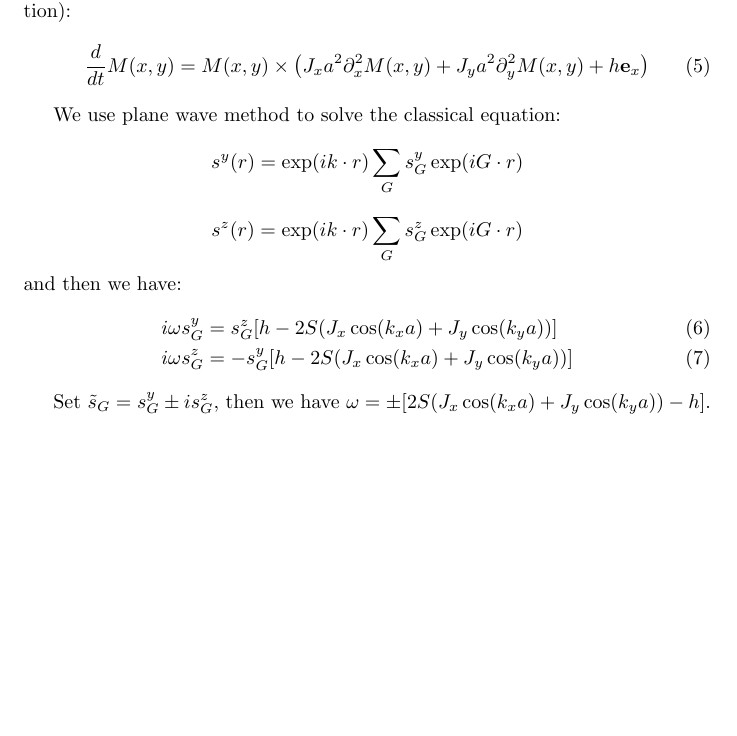
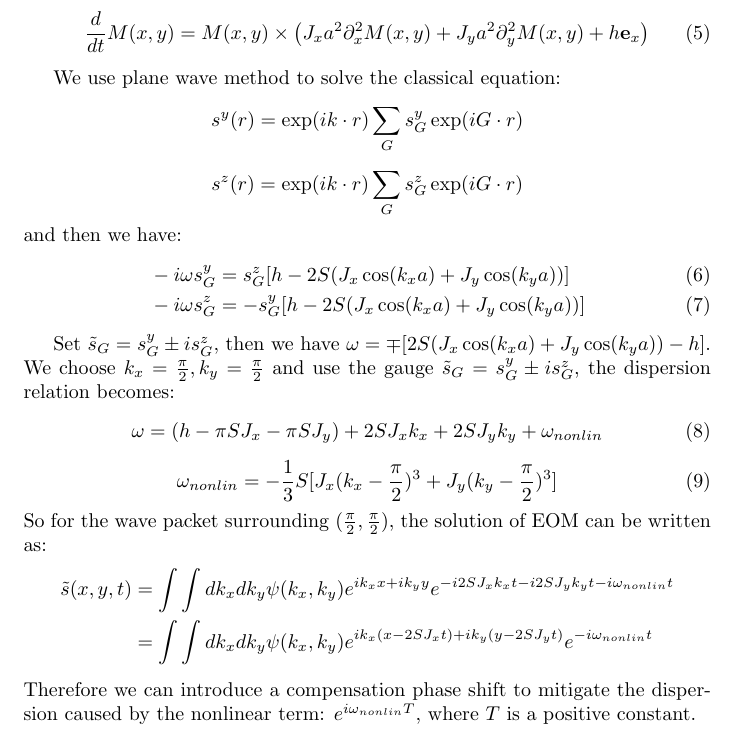
Before and after one commit to NailoongHuang/optics-project, a LaTeX document (Note/toy_model_EOM/toy_model_EOM.tex): part of the page, cut so that both start at the same text, the shorter picture padded with empty space. Compiled offline with pdfLaTeX.

Commit message:
Add files via upload

```diff
--- a/Note/toy_model_EOM/toy_model_EOM.tex
+++ b/Note/toy_model_EOM/toy_model_EOM.tex
@@ -27,9 +27,21 @@ $$s^y(r)=\exp(ik\cdot r)\sum_Gs^y_G\exp(iG\cdot r)$$
 $$s^z(r)=\exp(ik\cdot r)\sum_Gs^z_G\exp(iG\cdot r)$$
 and then we have:
 \begin{align}
-    &i\omega s_G^y=s_G^z[h-2S(J_x\cos(k_xa)+J_y\cos(k_ya))]\\
-    &i\omega s_G^z=-s_G^y[h-2S(J_x\cos(k_xa)+J_y\cos(k_ya))]
+    &-i\omega s_G^y=s_G^z[h-2S(J_x\cos(k_xa)+J_y\cos(k_ya))]\\
+    &-i\omega s_G^z=-s_G^y[h-2S(J_x\cos(k_xa)+J_y\cos(k_ya))]
 \end{align}
 \par
-Set $\tilde{s}_G=s_G^y \pm is_G^z$, then we have $\omega=\pm [2S(J_x\cos(k_xa)+J_y\cos(k_ya))-h]$.
+Set $\tilde{s}_G=s_G^y \pm is_G^z$, then we have $\omega=\mp [2S(J_x\cos(k_xa)+J_y\cos(k_ya))-h]$. We choose $k_x=\frac{\pi}{2},k_y=\frac{\pi}{2}$ and use the gauge $\tilde{s}_G=s_G^y \pm is_G^z$, the dispersion relation becomes:
+\begin{equation}
+    \omega = \left(h-\pi SJ_x-\pi SJ_y\right)+2SJ_xk_x+2SJ_yk_y+\omega_{nonlin}
+\end{equation}
+\begin{equation}
+    \omega_{nonlin}=-\frac{1}{3}S[J_x(k_x-\frac{\pi}{2})^3+J_y(k_y-\frac{\pi}{2})^3]
+\end{equation}
+So for the wave packet surrounding $(\frac{\pi}{2},\frac{\pi}{2})$, the solution of EOM can be written as:
+\begin{align*}
+    \tilde{s}(x,y,t)&=\int\int dk_xdk_y\psi(k_x,k_y)e^{ik_xx+ik_yy}e^{-i2SJ_xk_xt-i2SJ_yk_yt-i\omega_{nonlin}t}\\
+    &=\int\int dk_xdk_y\psi(k_x,k_y)e^{ik_x(x-2SJ_xt)+ik_y(y-2SJ_yt)}e^{-i\omega_{nonlin}t}
+\end{align*}
+Therefore we can introduce a compensation phase shift to mitigate the dispersion caused by the nonlinear term: $e^{i\omega_{nonlin}T}$, where $T$ is a positive constant.
 \end{document}
```
Also changed, not shown: Note/toy_model_EOM/toy_model_EOM.pdf, 3 other files.
